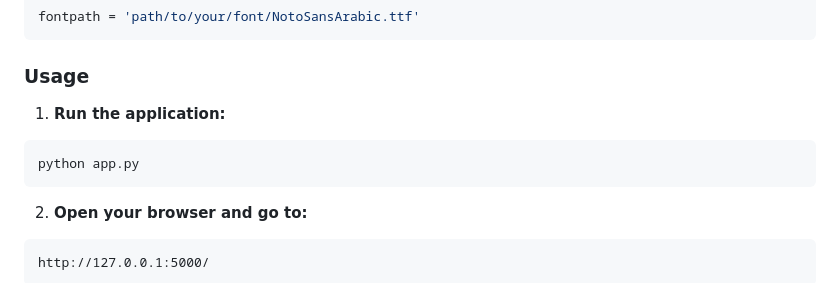
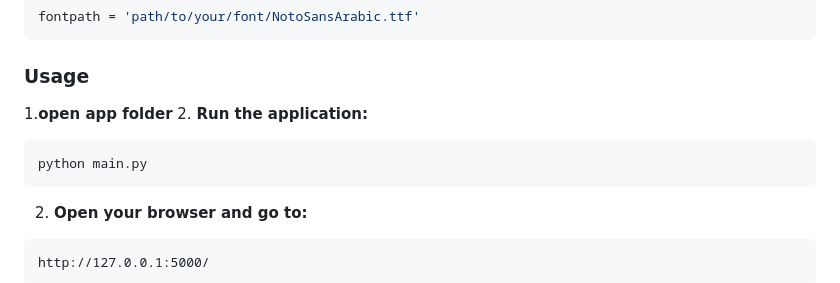
Before and after one commit to Rayan-Ghabashi/Certificate_generator_website, a Markdown page: README.md, the part around the change. Drawn GitHub-style.

````diff
--- a/README.md
+++ b/README.md
@@ -42,10 +42,11 @@ Ensure you have the correct path to the font file in `configuration.py`:
 fontpath = 'path/to/your/font/NotoSansArabic.ttf'
 ```
 ### Usage
-1. **Run the application:**
+1.**open app folder**
+2. **Run the application:**
 
 ```bash
-python app.py
+python main.py
 ```
 2. **Open your browser and go to:**
 
````
